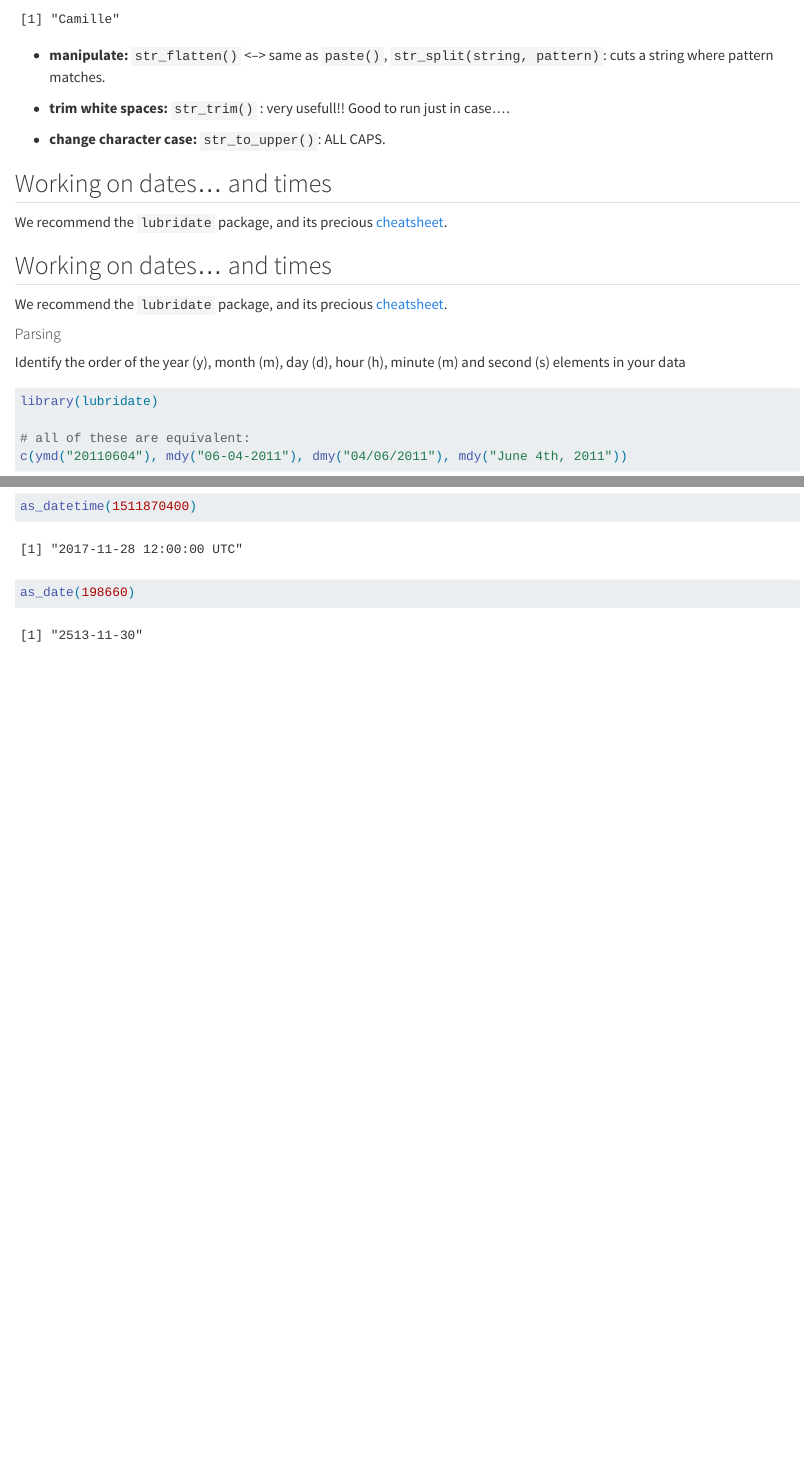
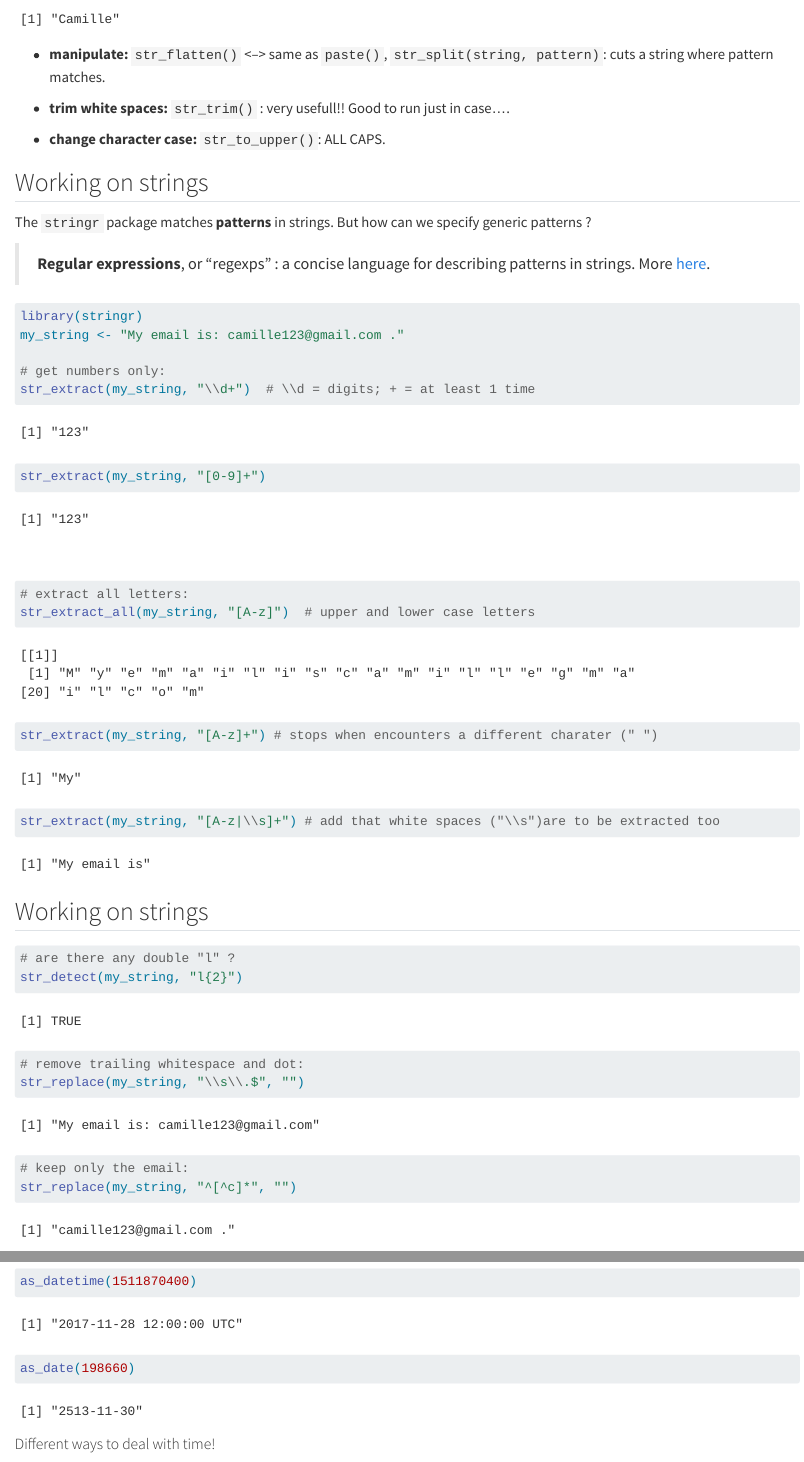
Before and after one commit to biodiversitydata/data-cleaning, a Quarto document (sections/data-cleaning.qmd): the page in a window 1100 px wide, from 8720 px down before the commit and from 8480 px down after it, so that both start at the same text, and a second part further down, joined at a grey line. Rendered offline with R 4.5, knitr and Pandoc in place of Quarto, with nearby package versions; column names are cleaned by a stand-in for the janitor package.

Commit message:
add images and examples

````diff
--- a/sections/data-cleaning.qmd
+++ b/sections/data-cleaning.qmd
@@ -503,7 +490,52 @@
 ```
 - **manipulate:** `str_flatten()` <--> same as `paste()`, `str_split(string, pattern)`: cuts a string where pattern matches.
 
-
 - **trim white spaces:** `str_trim()` : very usefull!! Good to run just in case....
 
 - **change character case:** `str_to_upper()`: ALL CAPS.
+
+
+
+## Working on strings
+
+The `stringr` package matches **patterns** in strings. But how can we specify generic patterns ?
+
+> **Regular expressions**, or "regexps" : a concise language for describing patterns in strings. More [here](https://r4ds.had.co.nz/strings.html).
+
+
+```{r}
+#| echo: true
+
+library(stringr)
+my_string <- "My email is: camille123@gmail.com ."
+
+# get numbers only:
+str_extract(my_string, "\\d+")  # \\d = digits; + = at least 1 time
+str_extract(my_string, "[0-9]+")
+```
+
+<br>
+
+```{r}
+#| echo: true
+
+# extract all letters:
+str_extract_all(my_string, "[A-z]")  # upper and lower case letters
+str_extract(my_string, "[A-z]+") # stops when encounters a different charater (" ")
+str_extract(my_string, "[A-z|\\s]+") # add that white spaces ("\\s")are to be extracted too
+```
+
+
+## Working on strings
+
+```{r}
+#| echo: true
+
+# are there any double "l" ?
+str_detect(my_string, "l{2}")
+
+# remove trailing whitespace and dot:
+str_replace(my_string, "\\s\\.$", "")
+
+# keep only the email:
+str_replace(my_string, "^[^c]*", "")
@@ -571,5 +626,9 @@
 #| echo: true
 
 as_date(198660)
+```
 
-```
+
+#### Different ways to deal with time!
+
+![](images/regex.png){width=100%}
````
Also changed, not shown: images/regex.png (added), images/time.png (added), sections/data-cleaning.html, sections/data-cleaning.qmd (38 more changed lines).
